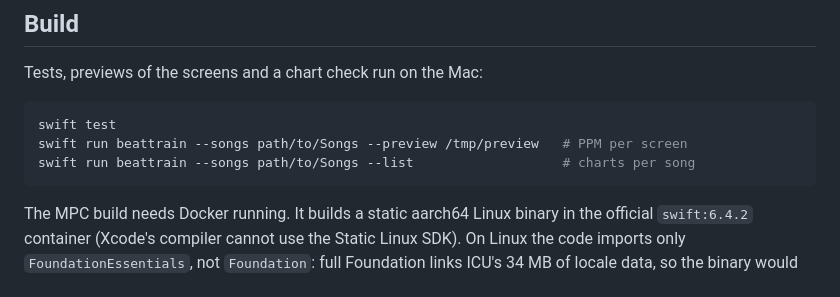
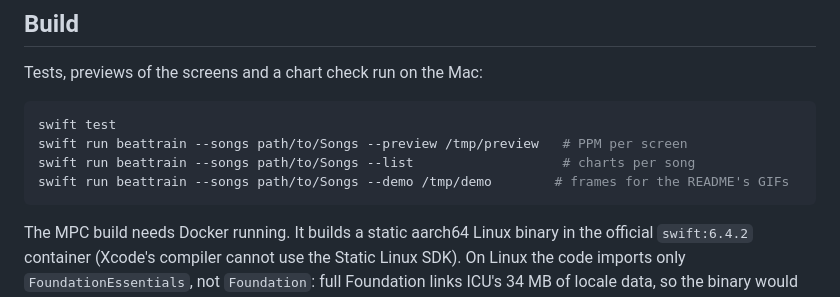
Before and after one commit to drose030/beat-train-mpc-sample, a Markdown page: docs/development.md, the part around the change. Rendered like a GitHub page.

````diff
--- a/docs/development.md
+++ b/docs/development.md
@@ -28,6 +28,7 @@ Tests, previews of the screens and a chart check run on the Mac:
 swift test
 swift run beattrain --songs path/to/Songs --preview /tmp/preview   # PPM per screen
 swift run beattrain --songs path/to/Songs --list                   # charts per song
+swift run beattrain --songs path/to/Songs --demo /tmp/demo        # frames for the README's GIFs
 ```
 
 The MPC build needs Docker running. It builds a static aarch64 Linux binary in
````
Also changed, not shown: README.md (+4 -1 lines), docs/images/gameplay.gif (added), docs/images/pad-setup.gif (added), docs/images/playing.png (deleted), 2 other files.
